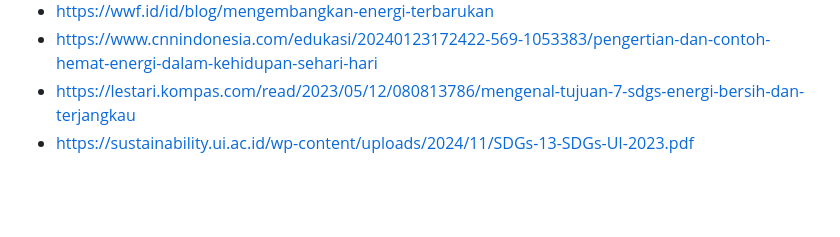
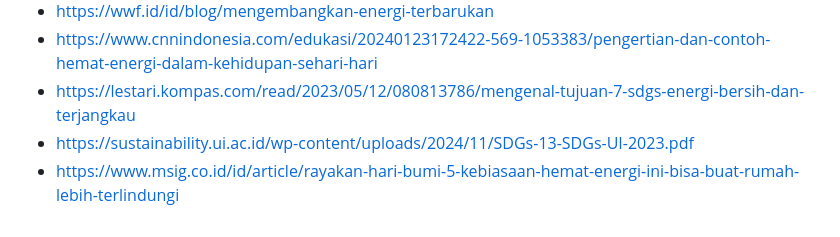
Before and after one commit to kinannyaw/RumahHijau, a Markdown page: README.md, the part around the change. Rendered like a GitHub page; blank space fills up the shorter version.

```diff
--- a/README.md
+++ b/README.md
@@ -96,3 +96,4 @@ Struktur folder RumahHijau sebagai berikut:
 - https://www.cnnindonesia.com/edukasi/20240123172422-569-1053383/pengertian-dan-contoh-hemat-energi-dalam-kehidupan-sehari-hari
 - https://lestari.kompas.com/read/2023/05/12/080813786/mengenal-tujuan-7-sdgs-energi-bersih-dan-terjangkau
 - https://sustainability.ui.ac.id/wp-content/uploads/2024/11/SDGs-13-SDGs-UI-2023.pdf
+- https://www.msig.co.id/id/article/rayakan-hari-bumi-5-kebiasaan-hemat-energi-ini-bisa-buat-rumah-lebih-terlindungi
```
